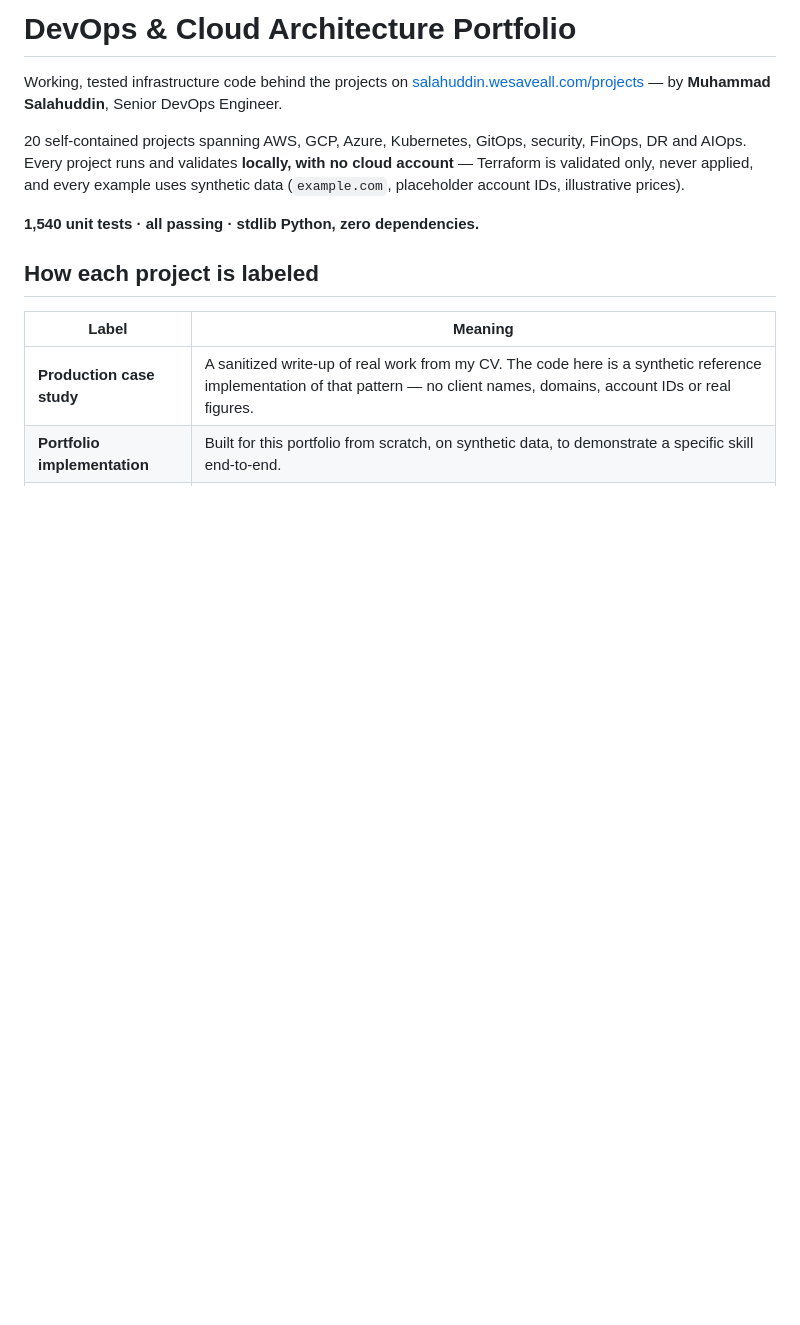
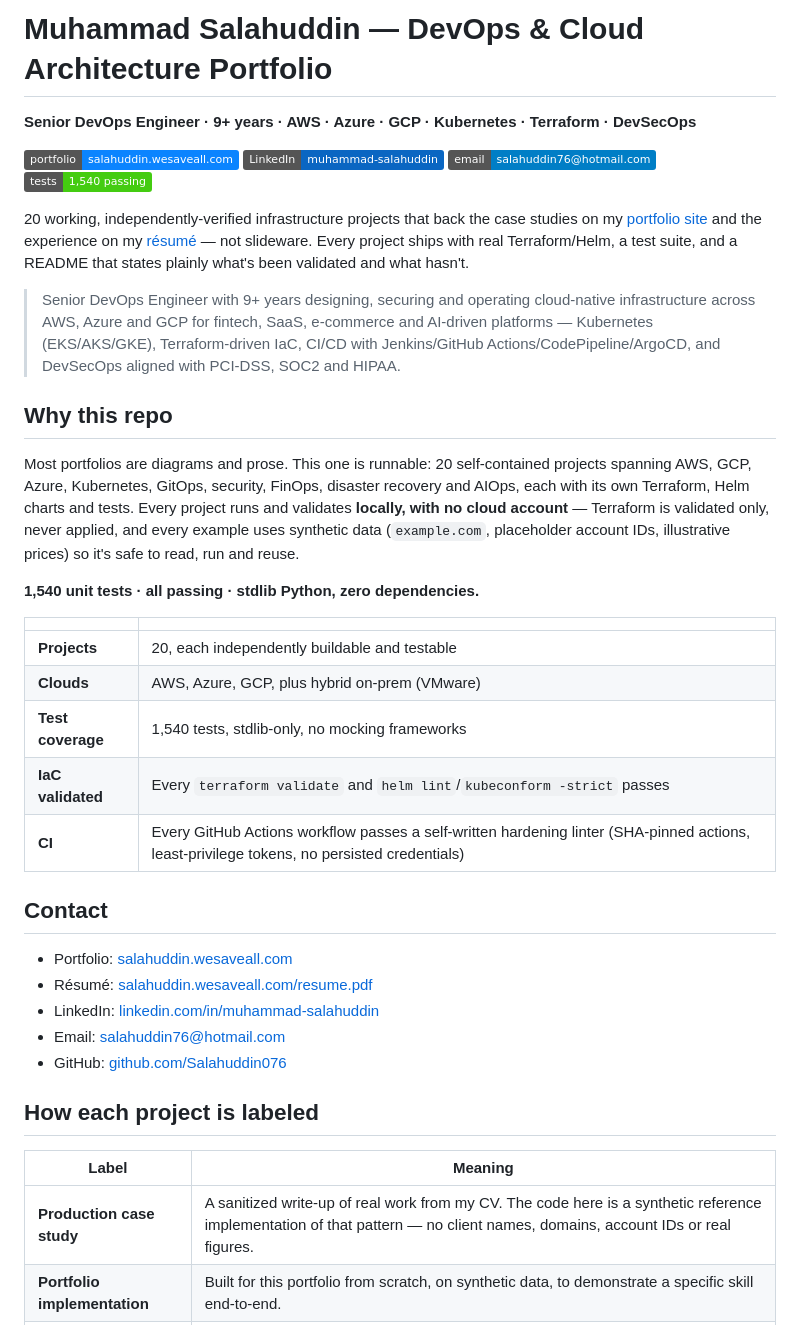
Before and after one commit to Salahuddin076/salahuddin-devops-Portfolio, a Markdown page: README.md, the part around the change. Rendered like a GitHub page; badges without logos; blank space fills up the shorter version.

Commit message:
Add a recruiter-facing header: contact links, summary, and highlights
Co-Authored-By: Claude Sonnet 5 <noreply@anthropic.com>

```diff
--- a/README.md
+++ b/README.md
@@ -1,11 +1,34 @@
-# DevOps & Cloud Architecture Portfolio
+# Muhammad Salahuddin — DevOps & Cloud Architecture Portfolio
 
-Working, tested infrastructure code behind the projects on
-[salahuddin.wesaveall.com/projects](https://salahuddin.wesaveall.com/projects) — by **Muhammad Salahuddin**, Senior DevOps Engineer.
+**Senior DevOps Engineer · 9+ years · AWS · Azure · GCP · Kubernetes · Terraform · DevSecOps**
 
-20 self-contained projects spanning AWS, GCP, Azure, Kubernetes, GitOps, security, FinOps, DR and AIOps. Every project runs and validates **locally, with no cloud account** — Terraform is validated only, never applied, and every example uses synthetic data (`example.com`, placeholder account IDs, illustrative prices).
+[![Portfolio site](https://img.shields.io/badge/portfolio-salahuddin.wesaveall.com-0b84ff)](https://salahuddin.wesaveall.com) [![LinkedIn](https://img.shields.io/badge/LinkedIn-muhammad--salahuddin-0a66c2)](https://linkedin.com/in/muhammad-salahuddin) [![Email](https://img.shields.io/badge/email-salahuddin76%40hotmail.com-informational)](mailto:salahuddin76@hotmail.com) [![Tests](https://img.shields.io/badge/tests-1%2C540%20passing-success)]()
+
+20 working, independently-verified infrastructure projects that back the case studies on my [portfolio site](https://salahuddin.wesaveall.com/projects) and the experience on my [résumé](https://salahuddin.wesaveall.com/resume.pdf) — not slideware. Every project ships with real Terraform/Helm, a test suite, and a README that states plainly what's been validated and what hasn't.
+
+> Senior DevOps Engineer with 9+ years designing, securing and operating cloud-native infrastructure across AWS, Azure and GCP for fintech, SaaS, e-commerce and AI-driven platforms — Kubernetes (EKS/AKS/GKE), Terraform-driven IaC, CI/CD with Jenkins/GitHub Actions/CodePipeline/ArgoCD, and DevSecOps aligned with PCI-DSS, SOC2 and HIPAA.
+
+## Why this repo
+
+Most portfolios are diagrams and prose. This one is runnable: 20 self-contained projects spanning AWS, GCP, Azure, Kubernetes, GitOps, security, FinOps, disaster recovery and AIOps, each with its own Terraform, Helm charts and tests. Every project runs and validates **locally, with no cloud account** — Terraform is validated only, never applied, and every example uses synthetic data (`example.com`, placeholder account IDs, illustrative prices) so it's safe to read, run and reuse.
 
 **1,540 unit tests · all passing · stdlib Python, zero dependencies.**
+
+| | |
+|---|---|
+| **Projects** | 20, each independently buildable and testable |
+| **Clouds** | AWS, Azure, GCP, plus hybrid on-prem (VMware) |
+| **Test coverage** | 1,540 tests, stdlib-only, no mocking frameworks |
+| **IaC validated** | Every `terraform validate` and `helm lint`/`kubeconform -strict` passes |
+| **CI** | Every GitHub Actions workflow passes a self-written hardening linter (SHA-pinned actions, least-privilege tokens, no persisted credentials) |
+
+## Contact
+
+- Portfolio: [salahuddin.wesaveall.com](https://salahuddin.wesaveall.com)
+- Résumé: [salahuddin.wesaveall.com/resume.pdf](https://salahuddin.wesaveall.com/resume.pdf)
+- LinkedIn: [linkedin.com/in/muhammad-salahuddin](https://linkedin.com/in/muhammad-salahuddin)
+- Email: [salahuddin76@hotmail.com](mailto:salahuddin76@hotmail.com)
+- GitHub: [github.com/Salahuddin076](https://github.com/Salahuddin076)
 
 ## How each project is labeled
 
```
